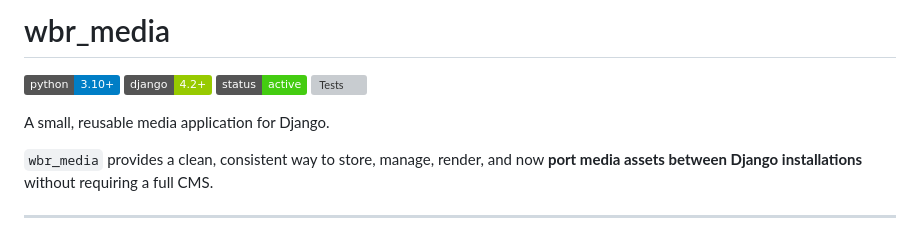
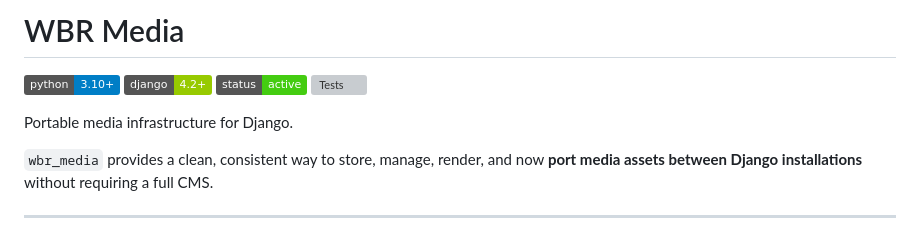
Before and after one commit to HolisticNetworkingNet/wbr_media, a Markdown page: README.md, the part around the change. GitHub-like rendering; badges without logos; grey boxes are pictures that could not be loaded.

Commit message:
Update README: refine description and adjust title formatting

```diff
--- a/README.md
+++ b/README.md
@@ -1,11 +1,11 @@
-# wbr_media
+# WBR Media
 
 ![Python](https://img.shields.io/badge/python-3.10%2B-blue)
 ![Django](https://img.shields.io/badge/django-4.2%2B-green)
 ![Status](https://img.shields.io/badge/status-active-success)
 ![Tests](https://github.com/holisticnetworkingnet/wbr_media/actions/workflows/tests.yml/badge.svg)
 
-A small, reusable media application for Django.
+Portable media infrastructure for Django.
 
 `wbr_media` provides a clean, consistent way to store, manage, render, and now **port media assets between Django installations** without requiring a full CMS.
 
```
